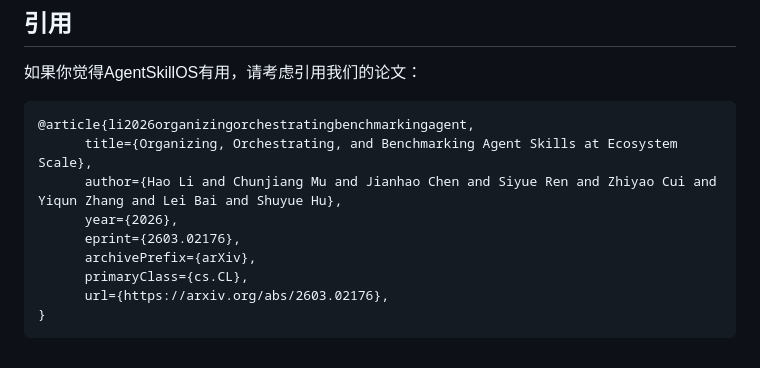
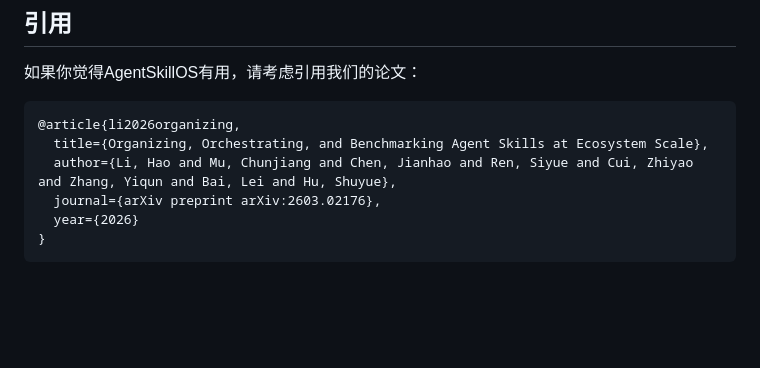
Before and after one commit to AcidicSoil/AgentSkillOS, a Markdown page: README_zh.md, the part around the change. Rendered like a GitHub page; blank space fills up the shorter version.

````diff
--- a/README_zh.md
+++ b/README_zh.md
@@ -232,13 +232,10 @@ EMBEDDING_API_KEY=your-key
 
 如果你觉得AgentSkillOS有用，请考虑引用我们的论文：
 ```bibtex
-@article{li2026organizingorchestratingbenchmarkingagent,
-      title={Organizing, Orchestrating, and Benchmarking Agent Skills at Ecosystem Scale},
-      author={Hao Li and Chunjiang Mu and Jianhao Chen and Siyue Ren and Zhiyao Cui and Yiqun Zhang and Lei Bai and Shuyue Hu},
-      year={2026},
-      eprint={2603.02176},
-      archivePrefix={arXiv},
-      primaryClass={cs.CL},
-      url={https://arxiv.org/abs/2603.02176},
+@article{li2026organizing,
+  title={Organizing, Orchestrating, and Benchmarking Agent Skills at Ecosystem Scale},
+  author={Li, Hao and Mu, Chunjiang and Chen, Jianhao and Ren, Siyue and Cui, Zhiyao and Zhang, Yiqun and Bai, Lei and Hu, Shuyue},
+  journal={arXiv preprint arXiv:2603.02176},
+  year={2026}
 }
 ```
````
Also changed, not shown: README.md (+5 -8 lines).
